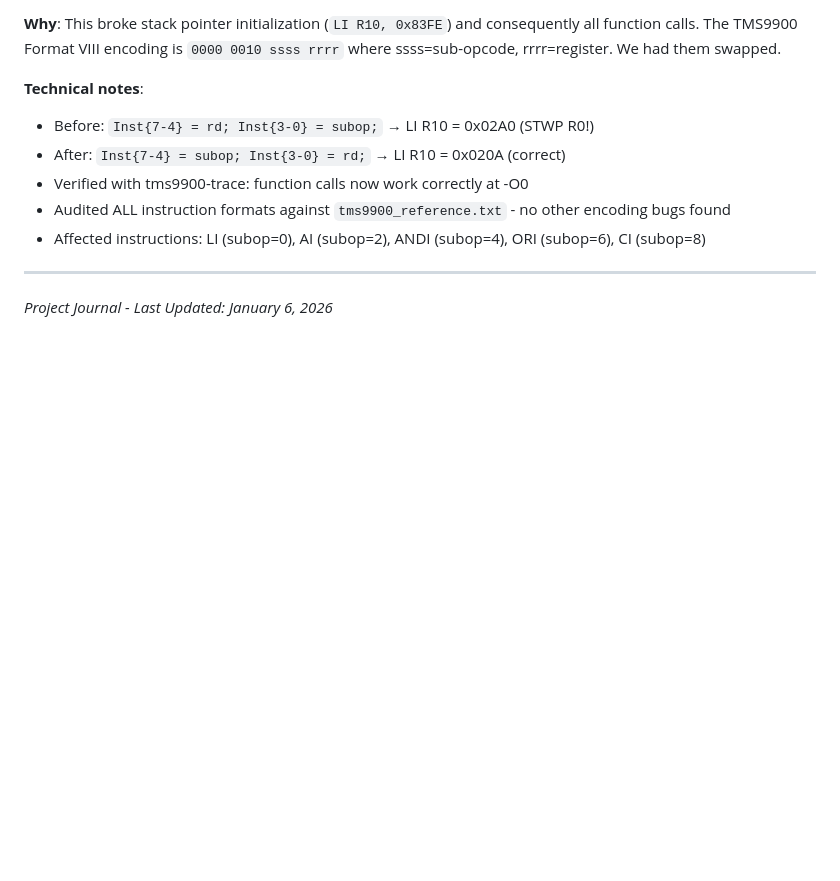
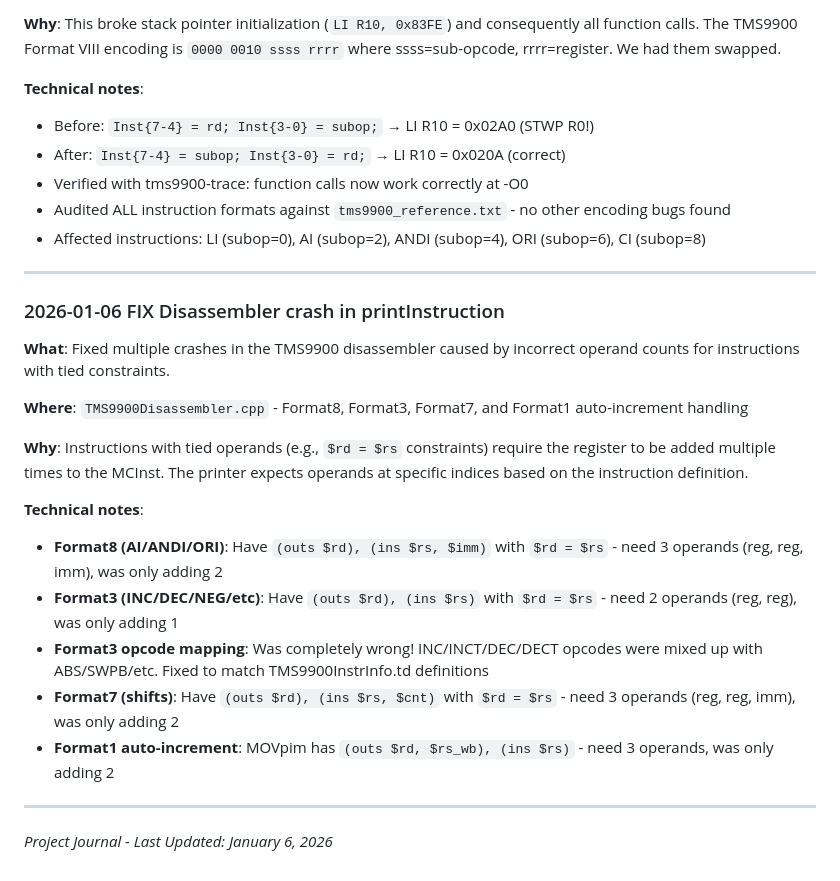
Before and after one commit to apullin/llvm-tms9900, a Markdown page: PROJECT_JOURNAL.md, the part around the change. GitHub-like rendering; blank space fills up the shorter version.

Commit message:
Document disassembler crash fix in project journal
🤖 Generated with [Claude Code](https://claude.com/claude-code)

Co-Authored-By: Claude Opus 4.5 <noreply@anthropic.com>

```diff
--- a/PROJECT_JOURNAL.md
+++ b/PROJECT_JOURNAL.md
@@ -857,4 +857,21 @@ llvm-objcopy -O binary program.elf program.bin
 
 ---
 
+### 2026-01-06 FIX Disassembler crash in printInstruction
+
+**What**: Fixed multiple crashes in the TMS9900 disassembler caused by incorrect operand counts for instructions with tied constraints.
+
+**Where**: `TMS9900Disassembler.cpp` - Format8, Format3, Format7, and Format1 auto-increment handling
+
+**Why**: Instructions with tied operands (e.g., `$rd = $rs` constraints) require the register to be added multiple times to the MCInst. The printer expects operands at specific indices based on the instruction definition.
+
+**Technical notes**:
+- **Format8 (AI/ANDI/ORI)**: Have `(outs $rd), (ins $rs, $imm)` with `$rd = $rs` - need 3 operands (reg, reg, imm), was only adding 2
+- **Format3 (INC/DEC/NEG/etc)**: Have `(outs $rd), (ins $rs)` with `$rd = $rs` - need 2 operands (reg, reg), was only adding 1
+- **Format3 opcode mapping**: Was completely wrong! INC/INCT/DEC/DECT opcodes were mixed up with ABS/SWPB/etc. Fixed to match TMS9900InstrInfo.td definitions
+- **Format7 (shifts)**: Have `(outs $rd), (ins $rs, $cnt)` with `$rd = $rs` - need 3 operands (reg, reg, imm), was only adding 2
+- **Format1 auto-increment**: MOVpim has `(outs $rd, $rs_wb), (ins $rs)` - need 3 operands, was only adding 2
+
+---
+
 *Project Journal - Last Updated: January 6, 2026*
```
